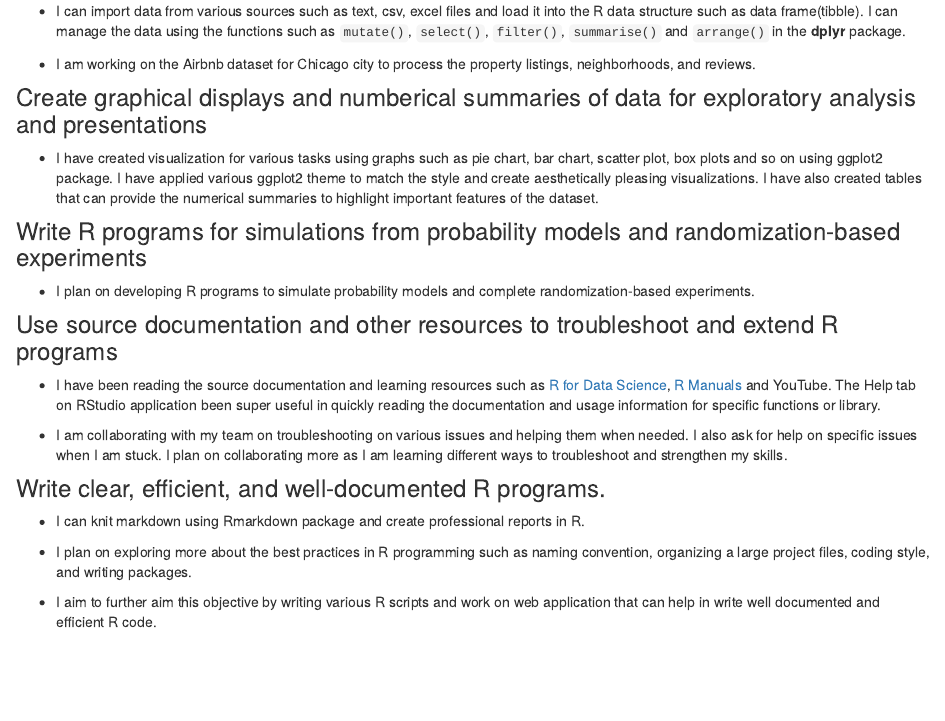
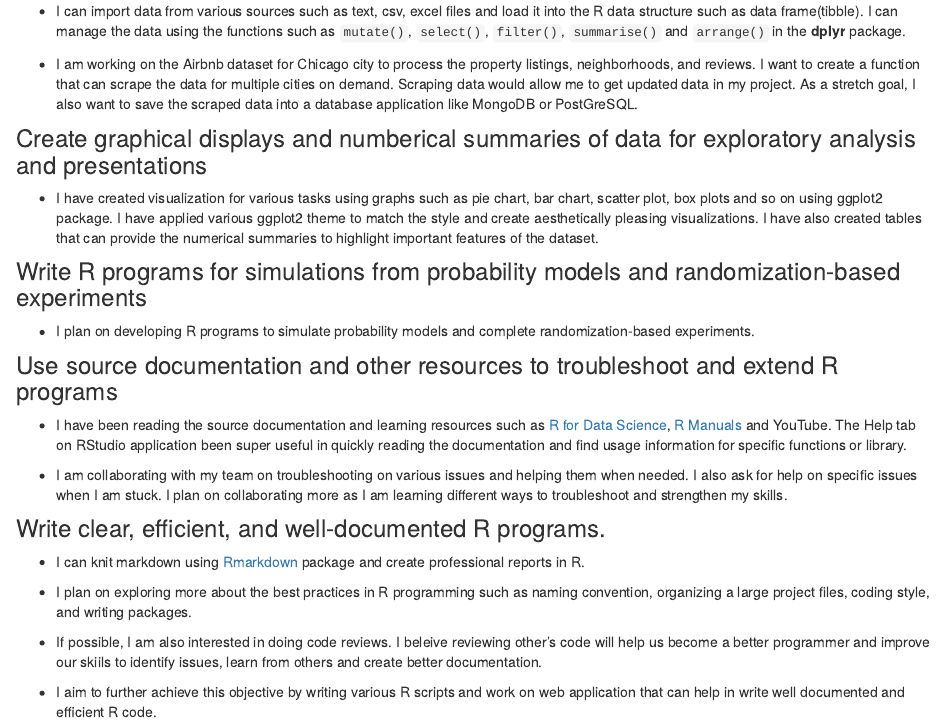
Before and after one commit to sajalshres/sta-518-portfolio, an R Markdown document (final_grade_reflection.Rmd): the page in a window 1100 px wide, from 460 px down. Rendered offline with R 4.5, knitr and Pandoc, with nearby package versions; drawn as R Markdown's standard HTML page in place of the format the file asks for.

Commit message:
Updated reflation and essays

```diff
--- a/final_grade_reflection.Rmd
+++ b/final_grade_reflection.Rmd
@@ -26,7 +26,7 @@ I would grade myself an **'A'**. I have completed all the class activities, read
 
 - I can import data from various sources such as text, csv, excel files and load it into the R data structure such as data frame(tibble). I can manage the data using the functions such as `mutate()`, `select()`, `filter()`, `summarise()` and `arrange()` in the **dplyr** package.
 
-- I am working on the Airbnb dataset for Chicago city to process the property listings, neighborhoods, and reviews.
+- I am working on the Airbnb dataset for Chicago city to process the property listings, neighborhoods, and reviews. I want to create a function that can scrape the data for multiple cities on demand. Scraping data would allow me to get updated data in my project. As a stretch goal, I also want to save the scraped data into a database application like MongoDB or PostGreSQL.
 
 ### Create graphical displays and numberical summaries of data for exploratory analysis and presentations
 
@@ -38,14 +38,16 @@ I would grade myself an **'A'**. I have completed all the class activities, read
 
 ### Use source documentation and other resources to troubleshoot and extend R programs
 
-- I have been reading the source documentation and learning resources such as [R for Data Science](https://r4ds.had.co.nz/index.html), [R Manuals](https://cran.r-project.org/manuals.html) and YouTube. The Help tab on RStudio application been super useful in quickly reading the documentation and usage information for specific functions or library.
+- I have been reading the source documentation and learning resources such as [R for Data Science](https://r4ds.had.co.nz/index.html), [R Manuals](https://cran.r-project.org/manuals.html) and YouTube. The Help tab on RStudio application been super useful in quickly reading the documentation and find usage information for specific functions or library.
 
 - I am collaborating with my team on troubleshooting on various issues and helping them when needed. I also ask for help on specific issues when I am stuck. I plan on collaborating more as I am learning different ways to troubleshoot and strengthen my skills.
 
 ### Write clear, efficient, and well-documented R programs.
 
-- I can knit markdown using Rmarkdown package and create professional reports in R.
+- I can knit markdown using [Rmarkdown](https://rmarkdown.rstudio.com/) package and create professional reports in R.
 
 - I plan on exploring more about the best practices in R programming such as naming convention, organizing a large project files, coding style, and writing packages.
 
-- I aim to further aim this objective by writing various R scripts and work on web application that can help in write well documented and efficient R code.
+- If possible, I am also interested in doing code reviews. I beleive reviewing other's code will help us become a better programmer and improve our skiils to identify issues, learn from others and create better documentation.
+
+- I aim to further achieve this objective by writing various R scripts and work on web application that can help in write well documented and efficient R code.
```
Also changed, not shown: about.Rmd (+4 -2 lines), growth_as_data_person.Rmd (+1 -1 lines).
